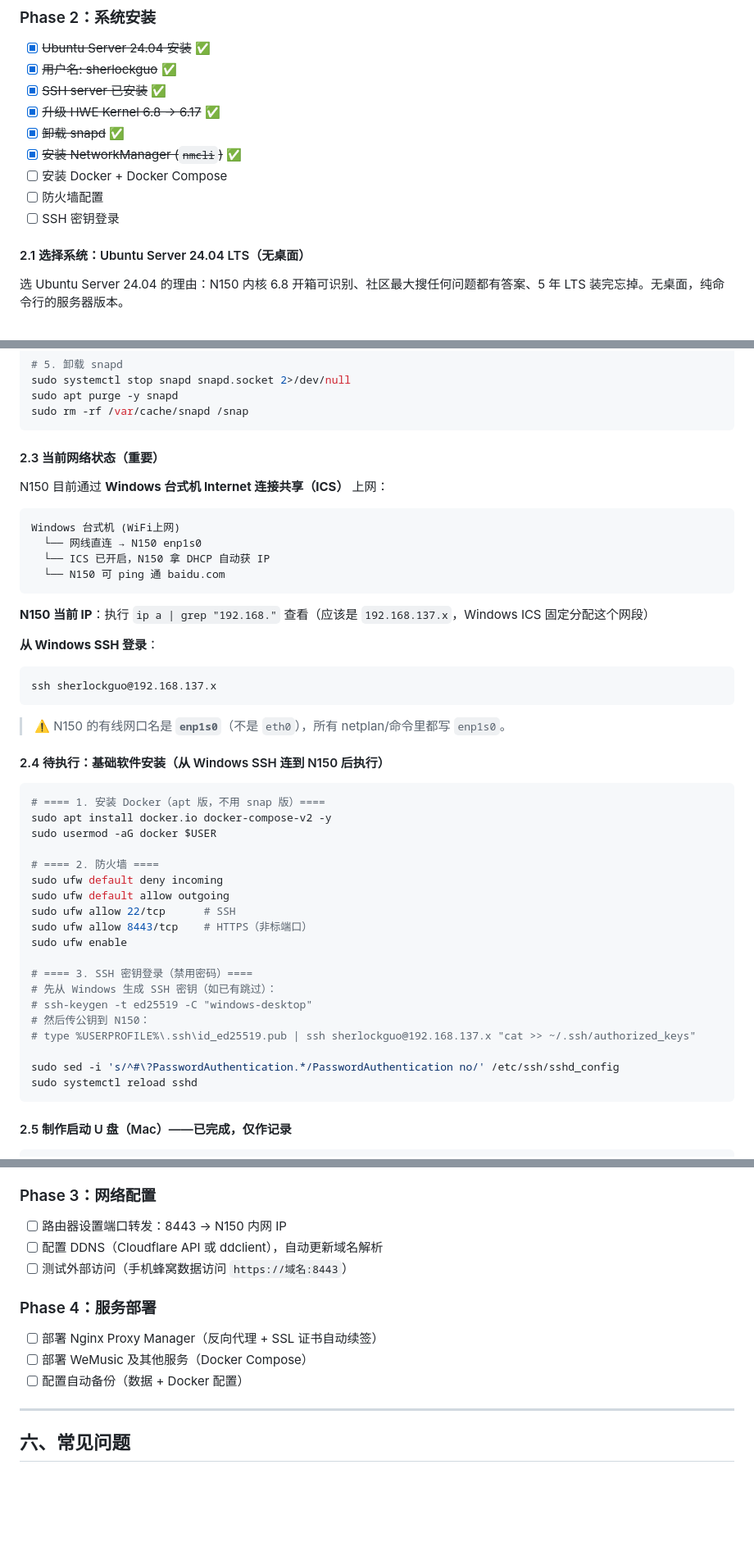
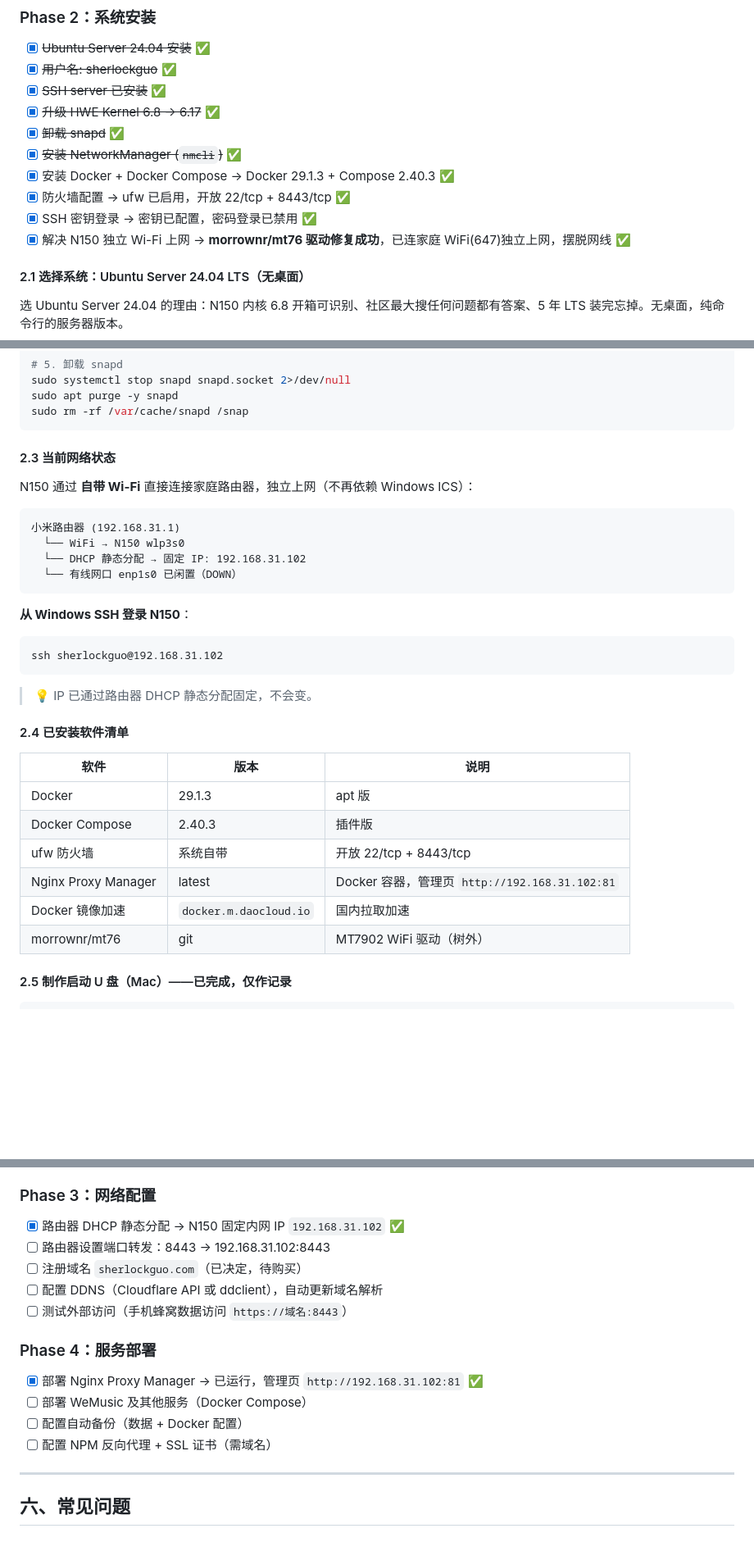
Before and after one commit to sherlockguo-yc/WeMusic, a Markdown page: docs/架构/自建服务器方案.md, 3 parts joined by grey strips. Shown at 82% size. GitHub-like rendering; blank space fills up the shorter version.

````diff
--- a/docs/架构/自建服务器方案.md
+++ b/docs/架构/自建服务器方案.md
@@ -319,9 +287,10 @@ sudo nmcli connection up "MyWiFi"
 - [x] ~~升级 HWE Kernel 6.8 → 6.17~~ ✅
 - [x] ~~卸载 snapd~~ ✅
 - [x] ~~安装 NetworkManager (`nmcli`)~~ ✅
-- [ ] 安装 Docker + Docker Compose
-- [ ] 防火墙配置
-- [ ] SSH 密钥登录
+- [x] 安装 Docker + Docker Compose → Docker 29.1.3 + Compose 2.40.3 ✅
+- [x] 防火墙配置 → ufw 已启用，开放 22/tcp + 8443/tcp ✅
+- [x] SSH 密钥登录 → 密钥已配置，密码登录已禁用 ✅
+- [x] 解决 N150 独立 Wi-Fi 上网 → **morrownr/mt76 驱动修复成功**，已连家庭 WiFi(647)独立上网，摆脱网线 ✅
 
 #### 2.1 选择系统：Ubuntu Server 24.04 LTS（无桌面）
 
@@ -353,49 +322,34 @@ sudo apt purge -y snapd
 sudo rm -rf /var/cache/snapd /snap
 ```
 
-#### 2.3 当前网络状态（重要）
+#### 2.3 当前网络状态
 
-N150 目前通过 **Windows 台式机 Internet 连接共享（ICS）** 上网：
+N150 通过 **自带 Wi-Fi** 直接连接家庭路由器，独立上网（不再依赖 Windows ICS）：
 
 ```
-Windows 台式机 (WiFi上网)
-  └── 网线直连 → N150 enp1s0
-  └── ICS 已开启，N150 拿 DHCP 自动获 IP
-  └── N150 可 ping 通 baidu.com
+小米路由器 (192.168.31.1)
+  └── WiFi → N150 wlp3s0
+  └── DHCP 静态分配 → 固定 IP: 192.168.31.102
+  └── 有线网口 enp1s0 已闲置（DOWN）
 ```
 
-**N150 当前 IP**：执行 `ip a | grep "192.168."` 查看（应该是 `192.168.137.x`，Windows ICS 固定分配这个网段）
-
-**从 Windows SSH 登录**：
+**从 Windows SSH 登录 N150**：
 ```cmd
-ssh sherlockguo@192.168.137.x
+ssh sherlockguo@192.168.31.102
 ```
 
-> ⚠️ N150 的有线网口名是 **`enp1s0`**（不是 `eth0`），所有 netplan/命令里都写 `enp1s0`。
+> 💡 IP 已通过路由器 DHCP 静态分配固定，不会变。
 
-#### 2.4 待执行：基础软件安装（从 Windows SSH 连到 N150 后执行）
+#### 2.4 已安装软件清单
 
-```bash
-# ==== 1. 安装 Docker（apt 版，不用 snap 版）====
-sudo apt install docker.io docker-compose-v2 -y
-sudo usermod -aG docker $USER
-
-# ==== 2. 防火墙 ====
-sudo ufw default deny incoming
-sudo ufw default allow outgoing
-sudo ufw allow 22/tcp      # SSH
-sudo ufw allow 8443/tcp    # HTTPS（非标端口）
-sudo ufw enable
-
-# ==== 3. SSH 密钥登录（禁用密码）====
-# 先从 Windows 生成 SSH 密钥（如已有跳过）：
-# ssh-keygen -t ed25519 -C "windows-desktop"
-# 然后传公钥到 N150：
-# type %USERPROFILE%\.ssh\id_ed25519.pub | ssh sherlockguo@192.168.137.x "cat >> ~/.ssh/authorized_keys"
-
-sudo sed -i 's/^#\?PasswordAuthentication.*/PasswordAuthentication no/' /etc/ssh/sshd_config
-sudo systemctl reload sshd
-```
+| 软件 | 版本 | 说明 |
+|------|------|------|
+| Docker | 29.1.3 | apt 版 |
+| Docker Compose | 2.40.3 | 插件版 |
+| ufw 防火墙 | 系统自带 | 开放 22/tcp + 8443/tcp |
+| Nginx Proxy Manager | latest | Docker 容器，管理页 `http://192.168.31.102:81` |
+| Docker 镜像加速 | `docker.m.daocloud.io` | 国内拉取加速 |
+| morrownr/mt76 | git | MT7902 WiFi 驱动（树外） |
 
 #### 2.5 制作启动 U 盘（Mac）——已完成，仅作记录
 
@@ -432,15 +386,18 @@ sudo dd if=~/Downloads/ubuntu-24.04.x-live-server-amd64.iso \
 
 ### Phase 3：网络配置
 
-- [ ] 路由器设置端口转发：8443 → N150 内网 IP
+- [x] 路由器 DHCP 静态分配 → N150 固定内网 IP `192.168.31.102` ✅
+- [ ] 路由器设置端口转发：8443 → 192.168.31.102:8443
+- [ ] 注册域名 `sherlockguo.com`（已决定，待购买）
 - [ ] 配置 DDNS（Cloudflare API 或 ddclient），自动更新域名解析
 - [ ] 测试外部访问（手机蜂窝数据访问 `https://域名:8443`）
 
 ### Phase 4：服务部署
 
-- [ ] 部署 Nginx Proxy Manager（反向代理 + SSL 证书自动续签）
+- [x] 部署 Nginx Proxy Manager → 已运行，管理页 `http://192.168.31.102:81` ✅
 - [ ] 部署 WeMusic 及其他服务（Docker Compose）
 - [ ] 配置自动备份（数据 + Docker 配置）
+- [ ] 配置 NPM 反向代理 + SSL 证书（需域名）
 
 ---
 
````
Also changed, not shown: other parts of docs/架构/自建服务器方案.md (+21 -53 lines).
